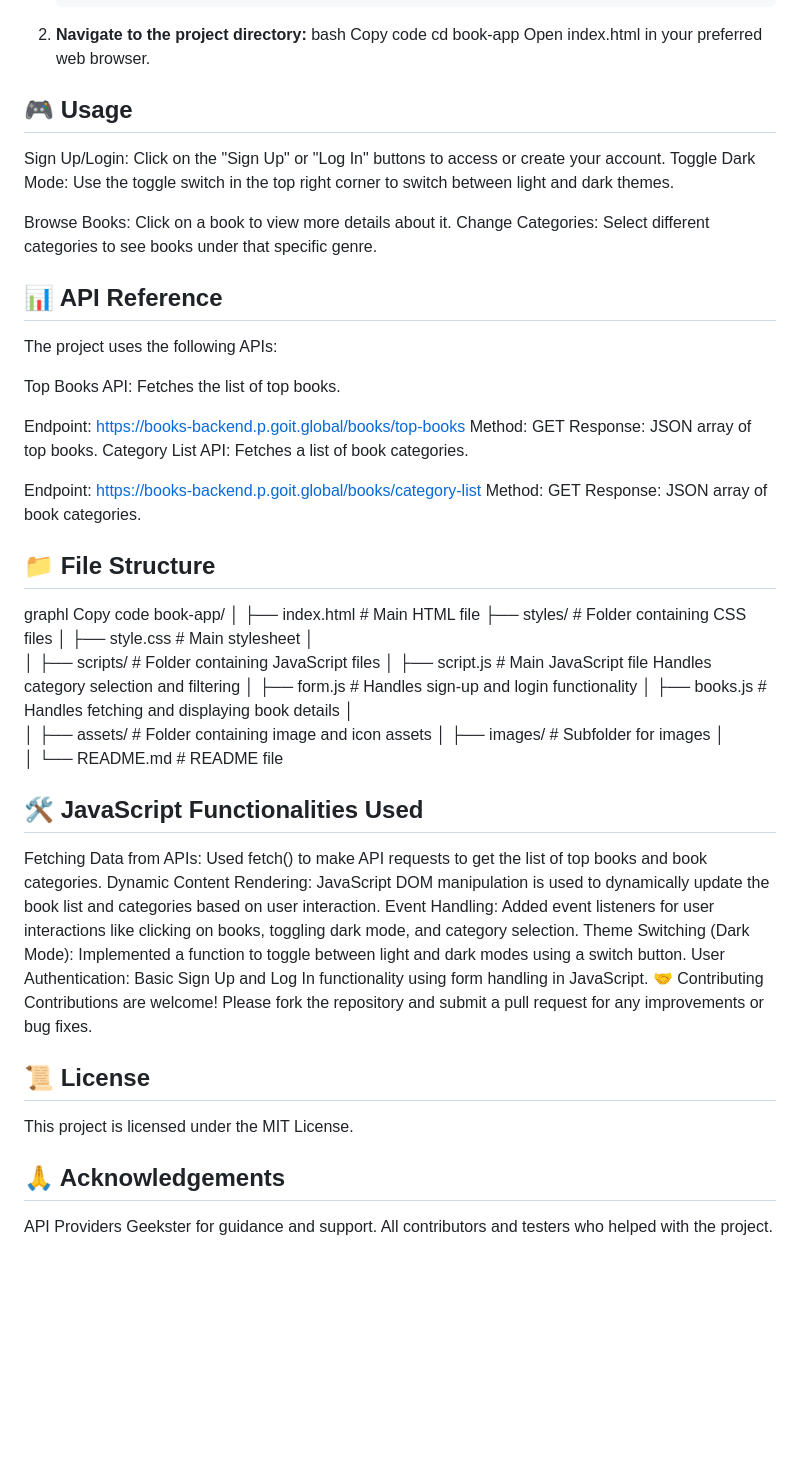
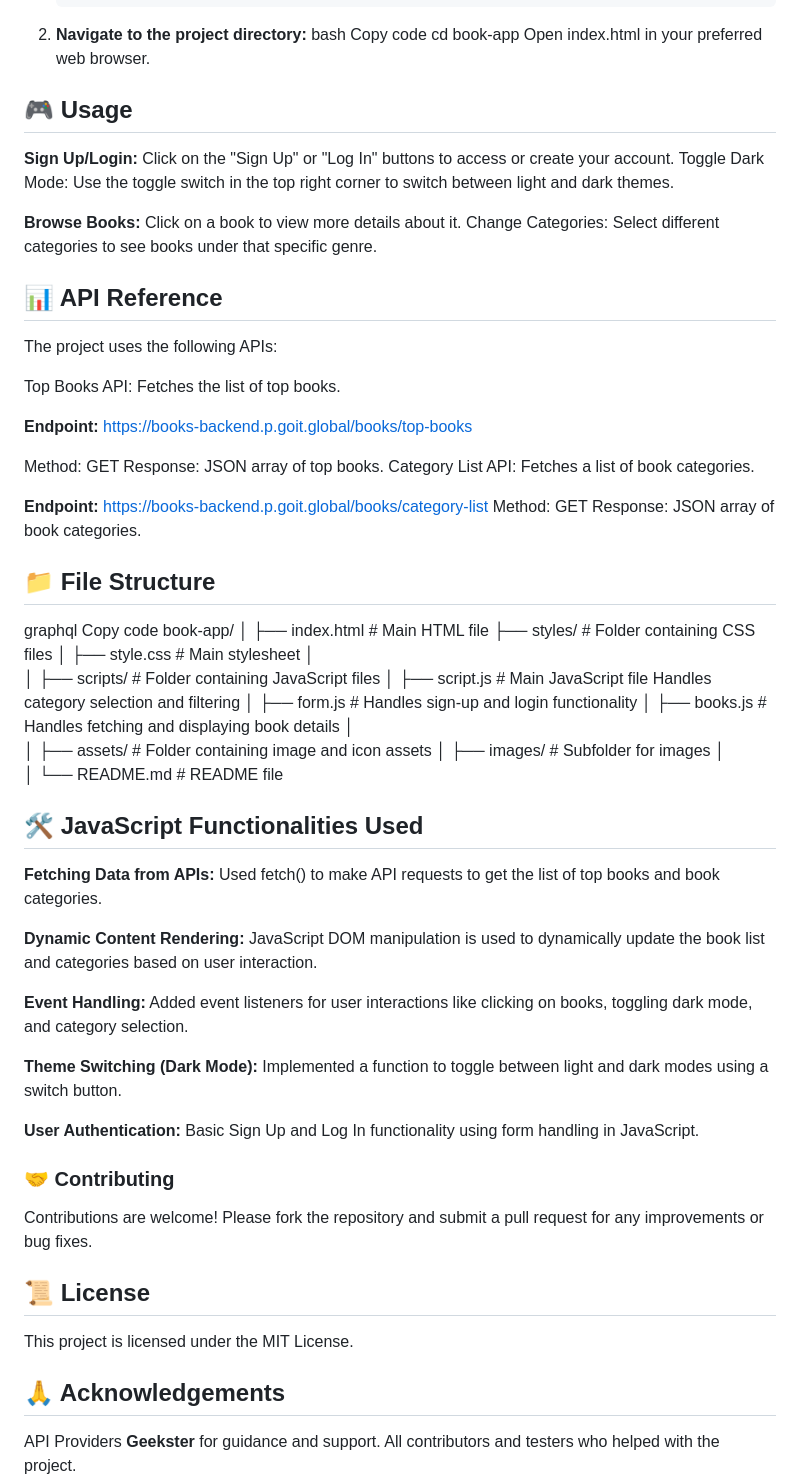
Before and after one commit to Ujjwalsri03/JS-Projects, a Markdown page: Book-App/README.md, the part around the change. GitHub-like rendering; blank space fills up the shorter version.

```diff
--- a/Book-App/README.md
+++ b/Book-App/README.md
@@ -31,10 +31,10 @@ Open index.html in your preferred web browser.
 
 ## 🎮 Usage
 
-Sign Up/Login: Click on the "Sign Up" or "Log In" buttons to access or create your account.
+**Sign Up/Login:** Click on the "Sign Up" or "Log In" buttons to access or create your account.
 Toggle Dark Mode: Use the toggle switch in the top right corner to switch between light and dark themes.
 
-Browse Books: Click on a book to view more details about it.
+**Browse Books:** Click on a book to view more details about it.
 Change Categories: Select different categories to see books under that specific genre.
 
 ## 📊 API Reference
@@ -42,17 +42,18 @@ The project uses the following APIs:
 
 Top Books API: Fetches the list of top books.
 
-Endpoint: https://books-backend.p.goit.global/books/top-books
+**Endpoint:** https://books-backend.p.goit.global/books/top-books
+
 Method: GET
 Response: JSON array of top books.
 Category List API: Fetches a list of book categories.
 
-Endpoint: https://books-backend.p.goit.global/books/category-list
+**Endpoint:** https://books-backend.p.goit.global/books/category-list
 Method: GET
 Response: JSON array of book categories.
 
 ## 📁 File Structure
-graphl
+graphql
 Copy code
 book-app/
 │
@@ -75,12 +76,17 @@ book-app/
 
 ## 🛠️ JavaScript Functionalities Used
 
-Fetching Data from APIs: Used fetch() to make API requests to get the list of top books and book categories.
-Dynamic Content Rendering: JavaScript DOM manipulation is used to dynamically update the book list and categories based on user interaction.
-Event Handling: Added event listeners for user interactions like clicking on books, toggling dark mode, and category selection.
-Theme Switching (Dark Mode): Implemented a function to toggle between light and dark modes using a switch button.
-User Authentication: Basic Sign Up and Log In functionality using form handling in JavaScript.
-🤝 Contributing
+**Fetching Data from APIs:** Used fetch() to make API requests to get the list of top books and book categories.
+
+**Dynamic Content Rendering:** JavaScript DOM manipulation is used to dynamically update the book list and categories based on user interaction.
+
+**Event Handling:** Added event listeners for user interactions like clicking on books, toggling dark mode, and category selection.
+
+**Theme Switching (Dark Mode):** Implemented a function to toggle between light and dark modes using a switch button.
+
+**User Authentication:** Basic Sign Up and Log In functionality using form handling in JavaScript.
+
+### 🤝 Contributing
 Contributions are welcome! Please fork the repository and submit a pull request for any improvements or bug fixes.
 
 ## 📜 License
@@ -88,5 +94,5 @@ This project is licensed under the MIT License.
 
 ## 🙏 Acknowledgements
 API Providers
-Geekster for guidance and support.
+**Geekster** for guidance and support.
 All contributors and testers who helped with the project.
```
